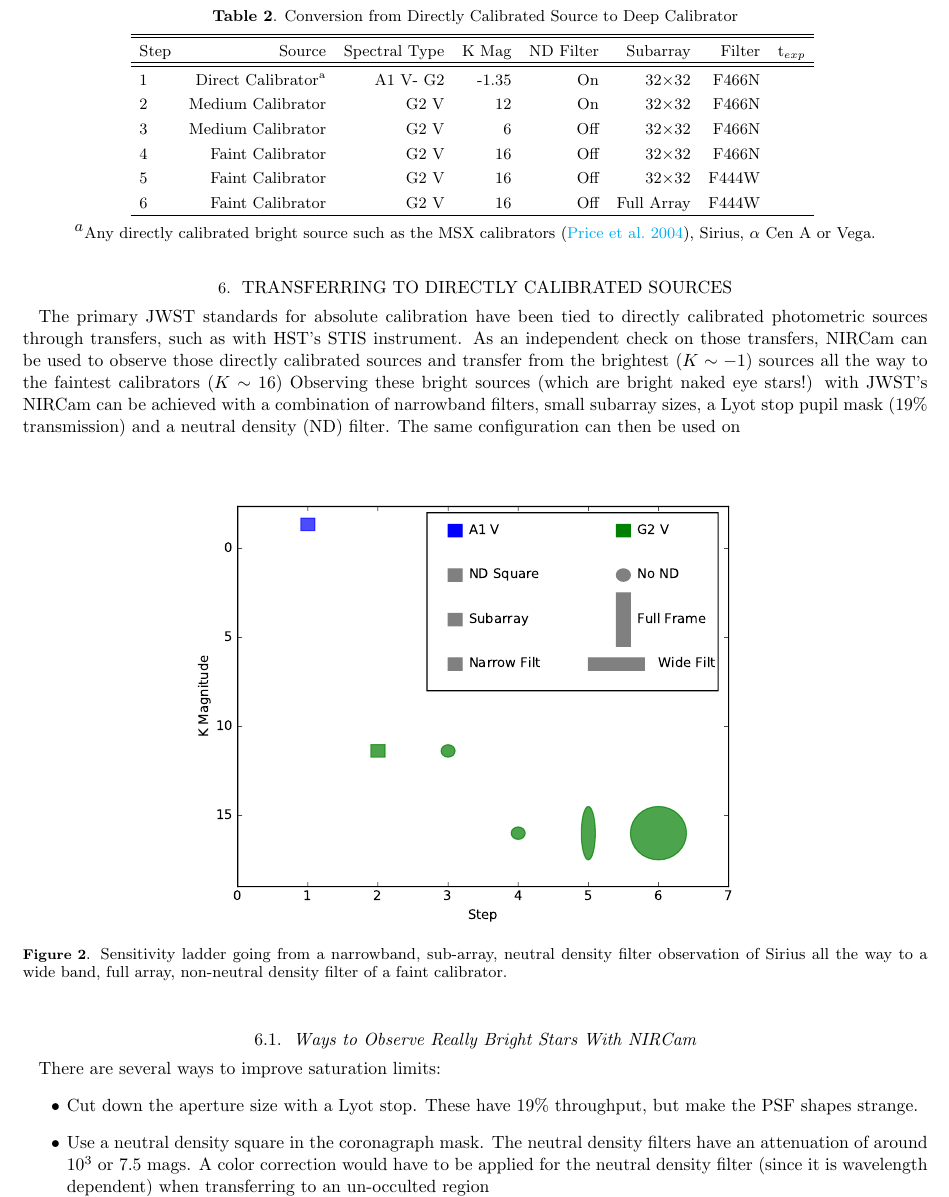
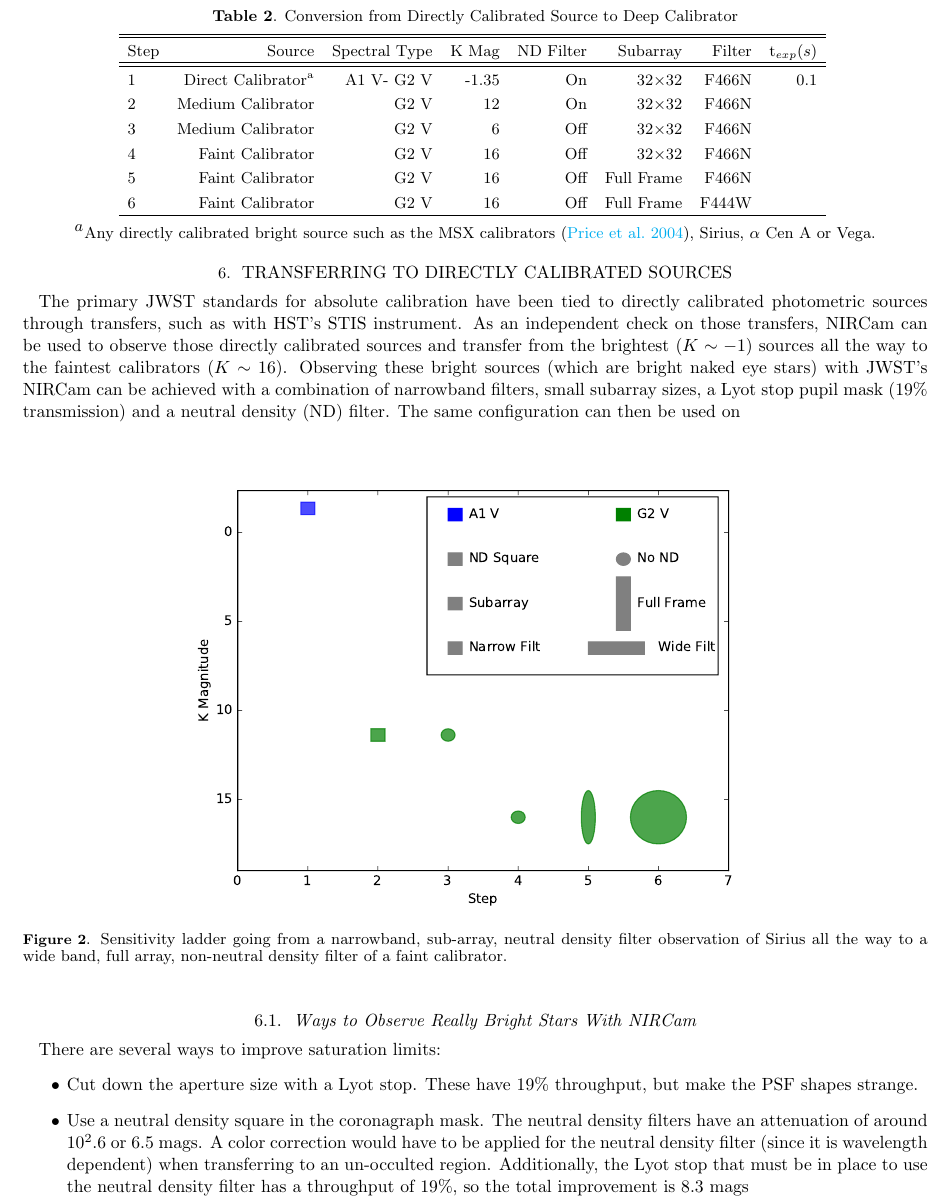
Before and after one commit to eas342/nircam_abscal_paper, a LaTeX paper (ms.tex): part of page 3 of 4, cut so that both start at the same text. Compiled offline with pdfLaTeX.

Commit message:
I added some more tweaks to the discussion of the ND filter and integration times needed.

```diff
--- a/ms.tex
+++ b/ms.tex
@@ -219,8 +219,8 @@ The code runs into segmentation faults if attempting Roughtype 1 with the \textt
 \section{Transferring to Directly Calibrated Sources}
 
 The primary JWST standards for absolute calibration have been tied to directly calibrated photometric sources through transfers, such as with HST's STIS instrument.
-As an independent check on those transfers, NIRCam can be used to observe those directly calibrated sources and transfer from the brightest ($K \sim -1$) sources all the way to the faintest calibrators ($K \sim 16$)
-Observing these bright sources (which are bright naked eye stars!) with JWST's NIRCam can be achieved with a combination of narrowband filters, small subarray sizes, a Lyot stop pupil mask (19\% transmission) and a neutral density (ND) filter.
+As an independent check on those transfers, NIRCam can be used to observe those directly calibrated sources and transfer from the brightest ($K \sim -1$) sources all the way to the faintest calibrators ($K \sim 16$).
+Observing these bright sources (which are bright naked eye stars) with JWST's NIRCam can be achieved with a combination of narrowband filters, small subarray sizes, a Lyot stop pupil mask (19\% transmission) and a neutral density (ND) filter.
 The same configuration can then be used on
 
 \begin{table}
@@ -228,14 +228,14 @@ The same configuration can then be used on
 \caption{Conversion from Directly Calibrated Source to Deep Calibrator}\label{tab:clusterProp}
 \begin{tabular}{lrrrrrrr}
 \hline \hline
-Step		& Source						& Spectral Type	& K Mag		& ND Filter		& Subarray	& Filter  & t$_{exp}$\\
+Step		& Source						& Spectral Type	& K Mag		& ND Filter		& Subarray	& Filter  & t$_{exp} (s) $\\
 \hline \hline
-1		& Direct Calibrator\tablenotemark{a}	& A1 V- G2 		& -1.35		& On	&	32$\times$32	& F466N	& \\
+1		& Direct Calibrator\tablenotemark{a}	& A1 V- G2 V		& -1.35		& On	&	32$\times$32	& F466N	& 0.1 \\
 2		& Medium Calibrator				& G2 V			& 12  		& On  &	32$\times$32	& F466N  &  \\
 3		& Medium Calibrator				& G2 V			& 6  			& Off &	32$\times$32	& F466N  &  \\
 4		& Faint Calibrator				& G2 V			& 16 			& Off &	32$\times$32	& F466N  &  \\
-5		& Faint Calibrator				& G2 V			& 16 			& Off &	32$\times$32	& F444W  &  \\
-6		& Faint Calibrator				& G2 V			& 16 			& Off &	Full Array  	& F444W  &  \\
+5		& Faint Calibrator				& G2 V			& 16 			& Off &	Full Frame	& F466N  &  \\
+6		& Faint Calibrator				& G2 V			& 16 			& Off &	Full Frame  	& F444W  &  \\
 \hline
 \end{tabular}
 \tablenotetext{a}{Any directly calibrated bright source such as the MSX calibrators \citep{price2004msxCal}, Sirius, $\alpha$ Cen A or Vega.}
@@ -253,7 +253,7 @@ Step		& Source						& Spectral Type	& K Mag		& ND Filter		& Subarray	& Filter  &
 There are several ways to improve saturation limits:
 \begin{itemize}
 \item Cut down the aperture size with a Lyot stop. These have 19\% throughput, but make the PSF shapes strange.
-\item Use a neutral density square in the coronagraph mask. The neutral density filters have an attenuation of around 10$^3$ or 7.5 mags. A color correction would have to be applied for the neutral density filter (since it is wavelength dependent) when transferring to an un-occulted region
+\item Use a neutral density square in the coronagraph mask. The neutral density filters have an attenuation of around 10$^2.6$ or 6.5 mags. A color correction would have to be applied for the neutral density filter (since it is wavelength dependent) when transferring to an un-occulted region. Additionally, the Lyot stop that must be in place to use the neutral density filter has a throughput of 19\%, so the total improvement is 8.3 mags
 \item Use a long wavelength grism to spread out the light - this could be used in conjunction with a neutral density square
 \item Use a narrowband filter, such as F121N
 \item Use a small subarray - 64 $\times$ 64 is supported for science. There will be an engineering jitter monitoring test with an 8 $\times$ 8 subarray
```
